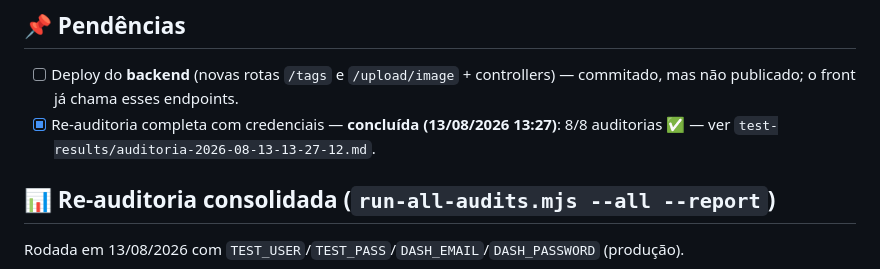
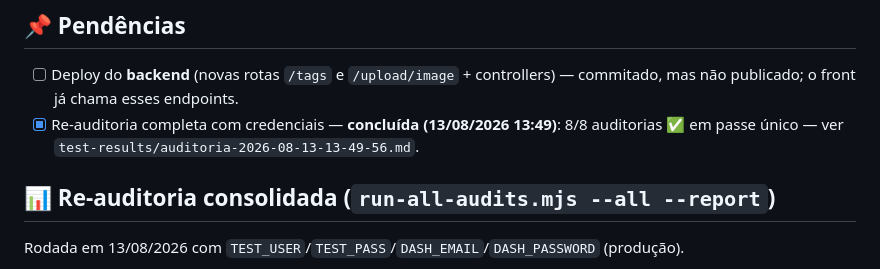
Before and after one commit to WesleyAlvesDS/artigocomcafe, a Markdown page: docs/relatorios/sessao-2026-08-13-a11y-commit-deploy.md, the part around the change. GitHub-like rendering.

```diff
--- a/docs/relatorios/sessao-2026-08-13-a11y-commit-deploy.md
+++ b/docs/relatorios/sessao-2026-08-13-a11y-commit-deploy.md
@@ -52,7 +52,7 @@
 ## 📌 Pendências
 
 - [ ] Deploy do **backend** (novas rotas `/tags` e `/upload/image` + controllers) — commitado, mas não publicado; o front já chama esses endpoints.
-- [x] Re-auditoria completa com credenciais — **concluída (13/08/2026 13:27)**: 8/8 auditorias ✅ — ver `test-results/auditoria-2026-08-13-13-27-12.md`.
+- [x] Re-auditoria completa com credenciais — **concluída (13/08/2026 13:49)**: 8/8 auditorias ✅ em passe único — ver `test-results/auditoria-2026-08-13-13-49-56.md`.
 
 ## 📊 Re-auditoria consolidada (`run-all-audits.mjs --all --report`)
 
```
Also changed, not shown: test-results/auditoria-2026-08-13-13-49-56.md (added, +14 -0 lines).
